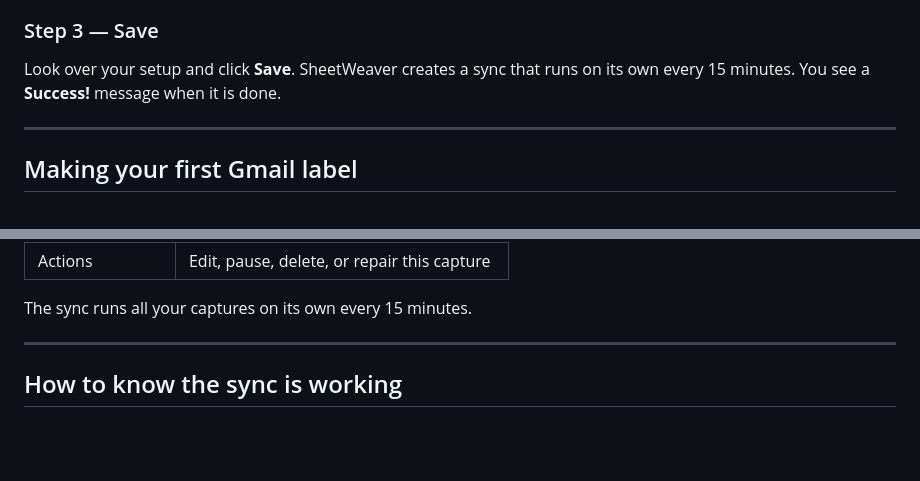
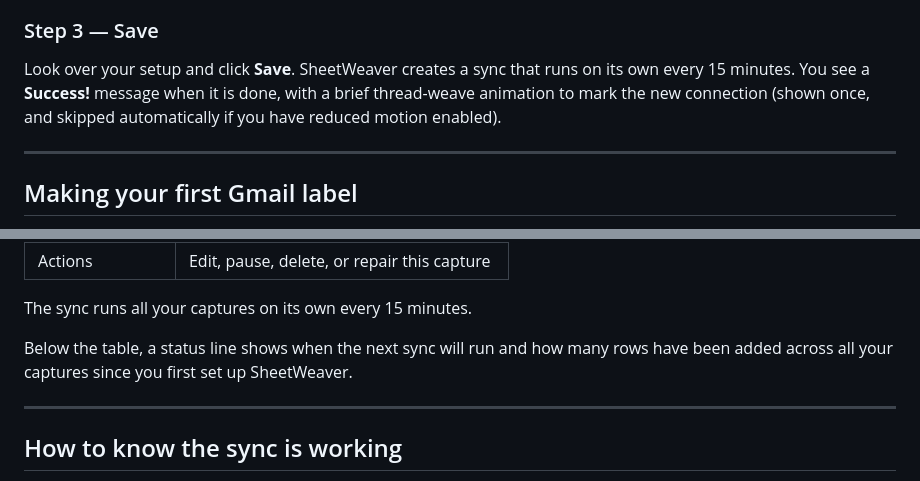
Before and after one commit to DaftVino/sheetweaver-webapp, a Markdown page: docs/first-time-user-flow.md, 2 parts joined by grey strips. Rendered like a GitHub page; blank space fills up the shorter version.

Commit message:
docs: mention Loom B status line and Loom C success animation in first-time user guide
The step-3 success screen and dashboard status-line footer are now visible to
every new user; the walkthrough was silent on both, which would have read as
unexplained UI to someone following the guide.

```diff
--- a/docs/first-time-user-flow.md
+++ b/docs/first-time-user-flow.md
@@ -50,7 +50,9 @@ This screen is called **Configure Spreadsheet Data**. Here you:
 ### Step 3 — Save
 
 Look over your setup and click **Save**. SheetWeaver creates a sync that runs on
-its own every 15 minutes. You see a **Success!** message when it is done.
+its own every 15 minutes. You see a **Success!** message when it is done, with a
+brief thread-weave animation to mark the new connection (shown once, and skipped
+automatically if you have reduced motion enabled).
 
 ---
 
@@ -81,6 +83,9 @@ The dashboard lists your captures under **Active Connections**:
 | Actions | Edit, pause, delete, or repair this capture |
 
 The sync runs all your captures on its own every 15 minutes.
+
+Below the table, a status line shows when the next sync will run and how many
+rows have been added across all your captures since you first set up SheetWeaver.
 
 ---
 
```
